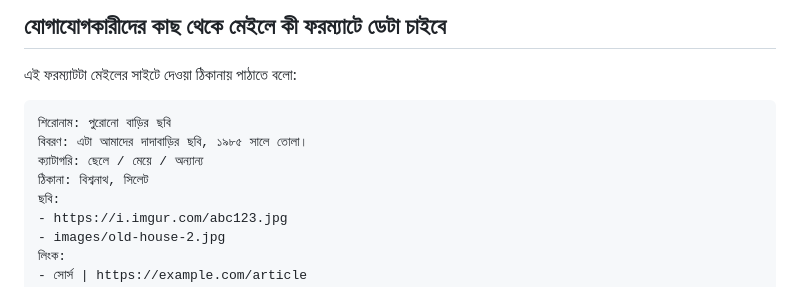
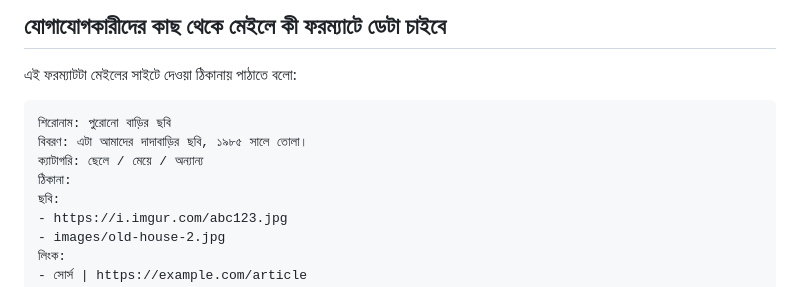
Before and after one commit to vagwaarchive/.com, a Markdown page: README.md, the part around the change. Rendered like a GitHub page.

Commit message:
Remove address from the old ...
Removed the address from the README file.

```diff
--- a/README.md
+++ b/README.md
@@ -41,7 +41,7 @@ https://drive.google.com/uc?export=view&id=FILE_ID
 শিরোনাম: পুরোনো বাড়ির ছবি
 বিবরণ: এটা আমাদের দাদাবাড়ির ছবি, ১৯৮৫ সালে তোলা।
 ক্যাটাগরি: ছেলে / মেয়ে / অন্যান্য
-ঠিকানা: বিশ্বনাথ, সিলেট
+ঠিকানা:
 ছবি:
 - https://i.imgur.com/abc123.jpg
 - images/old-house-2.jpg
```
